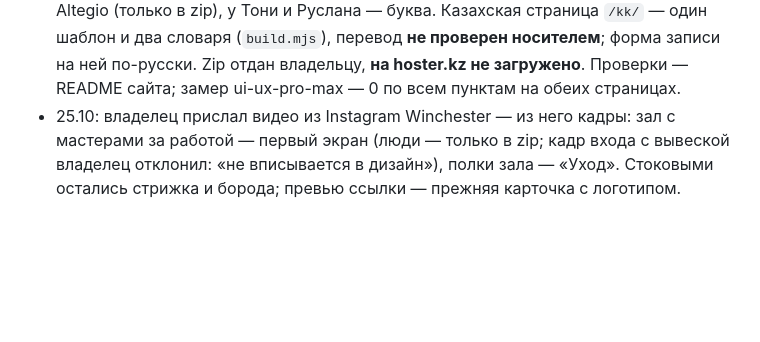
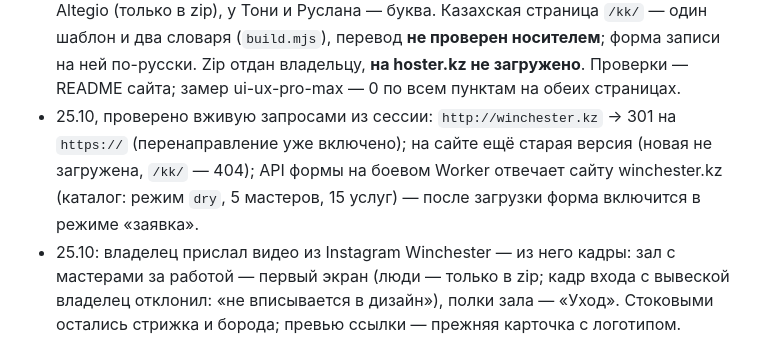
Before and after one commit to aztenel/ai-admin, a Markdown page: docs/handoff.md, the part around the change. GitHub-like rendering; blank space fills up the shorter version.

Commit message:
handoff: сайт 25.10 — HTTPS-перенаправление есть, новая версия не загружена, API формы отвечает
Co-Authored-By: Claude Opus 5.5 <noreply@anthropic.com>
Claude-Session: https://claude.ai/code/session_01Baxeqyytq3yG4anNFi6A9X

```diff
--- a/docs/handoff.md
+++ b/docs/handoff.md
@@ -156,6 +156,9 @@
   Айдоса, Айдына, Алишера из Altegio (только в zip), у Тони и Руслана — буква. Казахская страница `/kk/` — один шаблон и два
   словаря (`build.mjs`), перевод **не проверен носителем**; форма записи на ней по-русски. Zip отдан владельцу, **на hoster.kz
   не загружено**. Проверки — README сайта; замер ui-ux-pro-max — 0 по всем пунктам на обеих страницах.
+- 25.10, проверено вживую запросами из сессии: `http://winchester.kz` → 301 на `https://` (перенаправление уже включено);
+  на сайте ещё старая версия (новая не загружена, `/kk/` — 404); API формы на боевом Worker отвечает сайту winchester.kz
+  (каталог: режим `dry`, 5 мастеров, 15 услуг) — после загрузки форма включится в режиме «заявка».
 - 25.10: владелец прислал видео из Instagram Winchester — из него кадры: зал с мастерами за работой — первый экран (люди —
   только в zip; кадр входа с вывеской владелец отклонил: «не вписывается в дизайн»), полки зала — «Уход». Стоковыми остались
   стрижка и борода; превью ссылки — прежняя карточка с логотипом.
```
